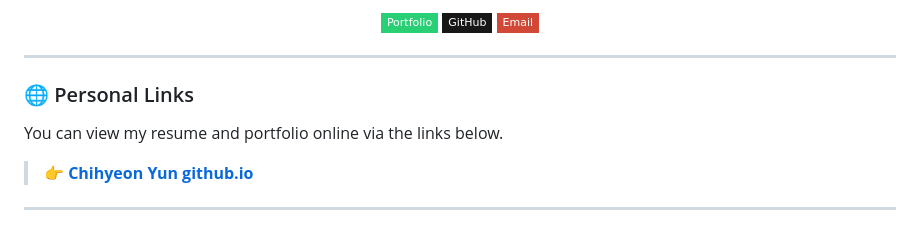
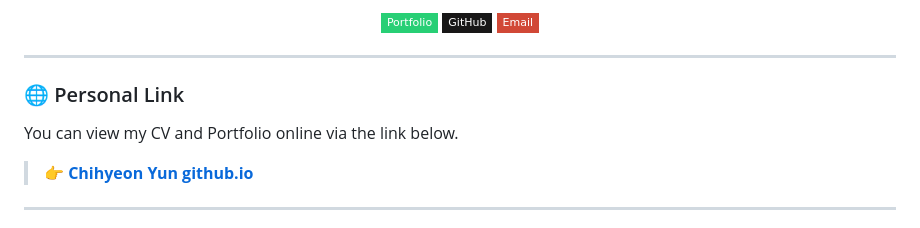
Before and after one commit to ChihyeonYoon/ChihyeonYoon.github.io, a Markdown page: README.md, the part around the change. GitHub-like rendering; badges without logos.

```diff
--- a/README.md
+++ b/README.md
@@ -18,8 +18,8 @@
 
 ---
 
-### 🌐 Personal Links
-You can view my resume and portfolio online via the links below.
+### 🌐 Personal Link
+You can view my CV and Portfolio online via the link below.
 > **[👉 Chihyeon Yun github.io](https://chihyeonyoon.github.io/)**
 
 ---
```
